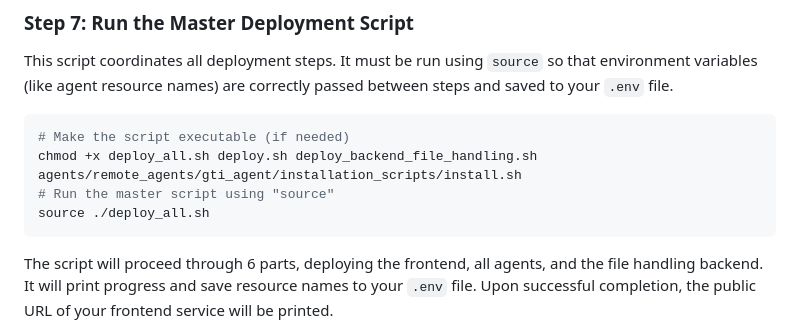
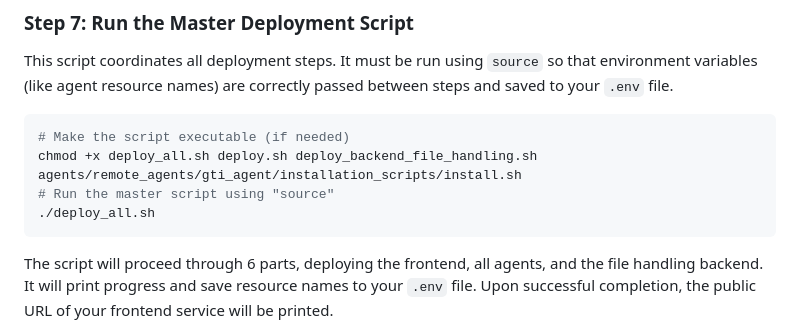
Before and after one commit to Eran-T/SOC-MAS, a Markdown page: a2a-sec deploy/readme.md, the part around the change. Drawn GitHub-style.

Commit message:
Change deployment script execution command
Updated instructions to run the deployment script directly.

````diff
--- a/a2a-sec deploy/readme.md
+++ b/a2a-sec deploy/readme.md
@@ -144,7 +144,7 @@ This script coordinates all deployment steps. It must be run using `source` so t
 # Make the script executable (if needed)
 chmod +x deploy_all.sh deploy.sh deploy_backend_file_handling.sh agents/remote_agents/gti_agent/installation_scripts/install.sh
 # Run the master script using "source"
-source ./deploy_all.sh
+./deploy_all.sh
 ```
 
 The script will proceed through 6 parts, deploying the frontend, all agents, and the file handling backend. It will print progress and save resource names to your `.env` file.
````
